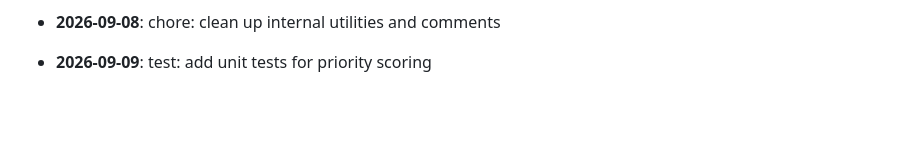
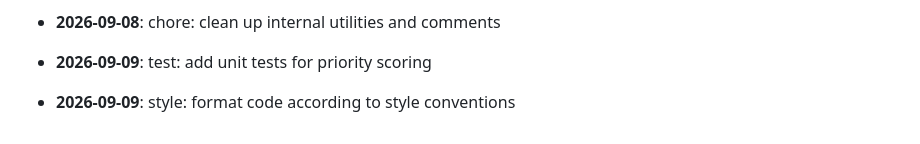
Before and after one commit to mdashfaqq/ReliefLink, a Markdown page: CHANGELOG.md, the part around the change. Rendered like a GitHub page; blank space fills up the shorter version.

Commit message:
style: format code according to style conventions

```diff
--- a/CHANGELOG.md
+++ b/CHANGELOG.md
@@ -131,3 +131,5 @@ All notable changes to ReliefLink are documented here.
 - **2026-09-08**: chore: clean up internal utilities and comments
 
 - **2026-09-09**: test: add unit tests for priority scoring
+
+- **2026-09-09**: style: format code according to style conventions
```
